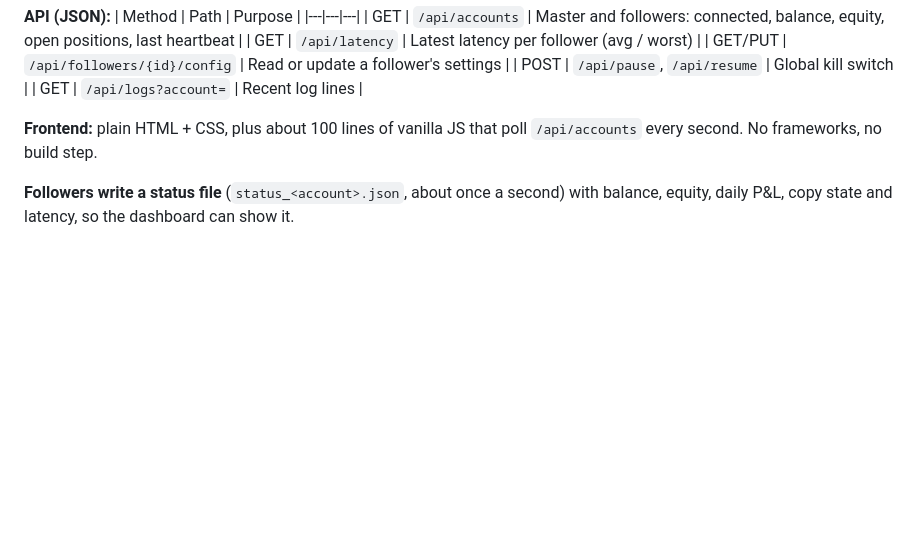
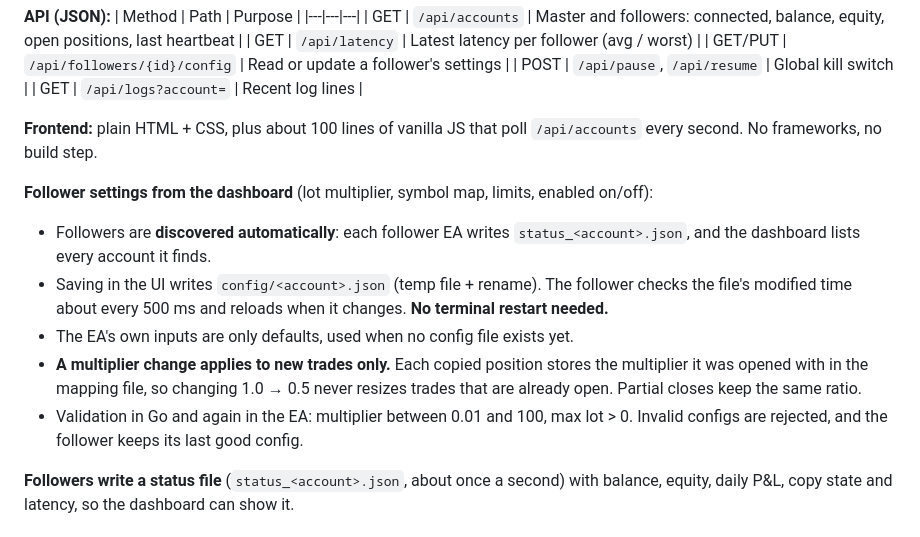
Before and after one commit to MaweuPaul/MT5-PPA-Copier, a Markdown page: plan.md, the part around the change. GitHub-like rendering; blank space fills up the shorter version.

Commit message:
Plan: set follower lot multiplier and settings from the dashboard

```diff
--- a/plan.md
+++ b/plan.md
@@ -109,6 +109,13 @@ The copy path stays EA → shared files → EA. The dashboard is a **control pla
 
 **Frontend:** plain HTML + CSS, plus about 100 lines of vanilla JS that poll `/api/accounts` every second. No frameworks, no build step.
 
+**Follower settings from the dashboard** (lot multiplier, symbol map, limits, enabled on/off):
+- Followers are **discovered automatically**: each follower EA writes `status_<account>.json`, and the dashboard lists every account it finds.
+- Saving in the UI writes `config/<account>.json` (temp file + rename). The follower checks the file's modified time about every 500 ms and reloads when it changes. **No terminal restart needed.**
+- The EA's own inputs are only defaults, used when no config file exists yet.
+- **A multiplier change applies to new trades only.** Each copied position stores the multiplier it was opened with in the mapping file, so changing 1.0 → 0.5 never resizes trades that are already open. Partial closes keep the same ratio.
+- Validation in Go and again in the EA: multiplier between 0.01 and 100, max lot > 0. Invalid configs are rejected, and the follower keeps its last good config.
+
 **Followers write a status file** (`status_<account>.json`, about once a second) with balance, equity, daily P&L, copy state and latency, so the dashboard can show it.
 
 ## Credentials & config (no database)
```
